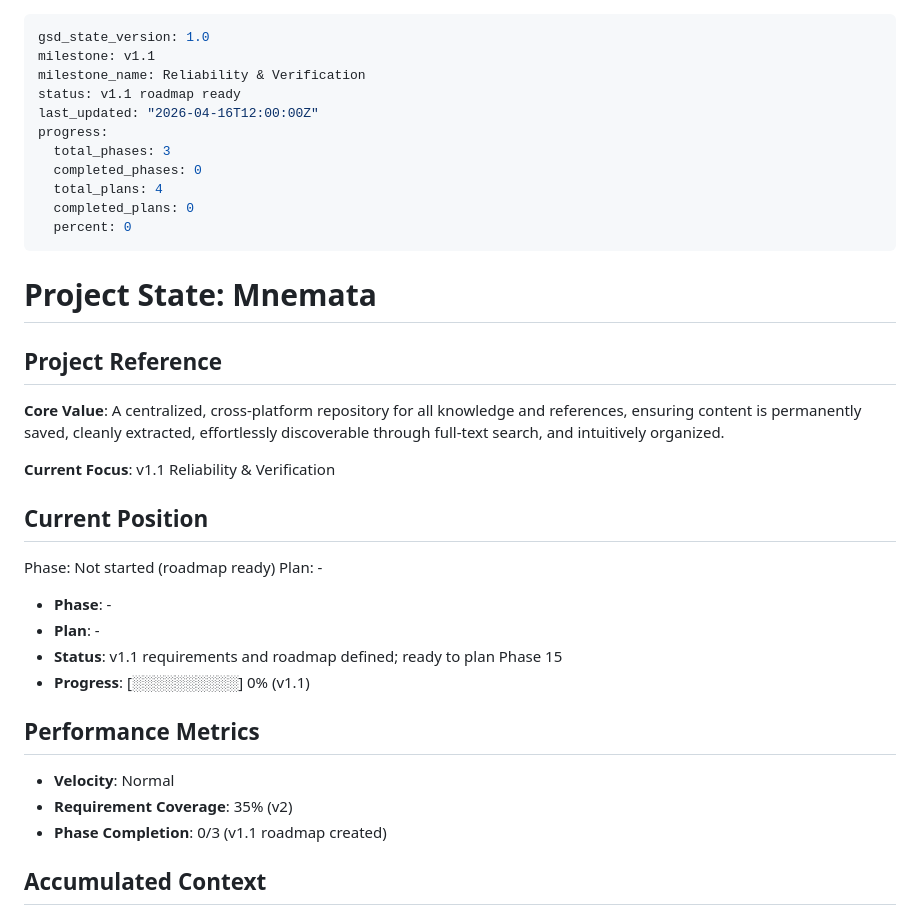
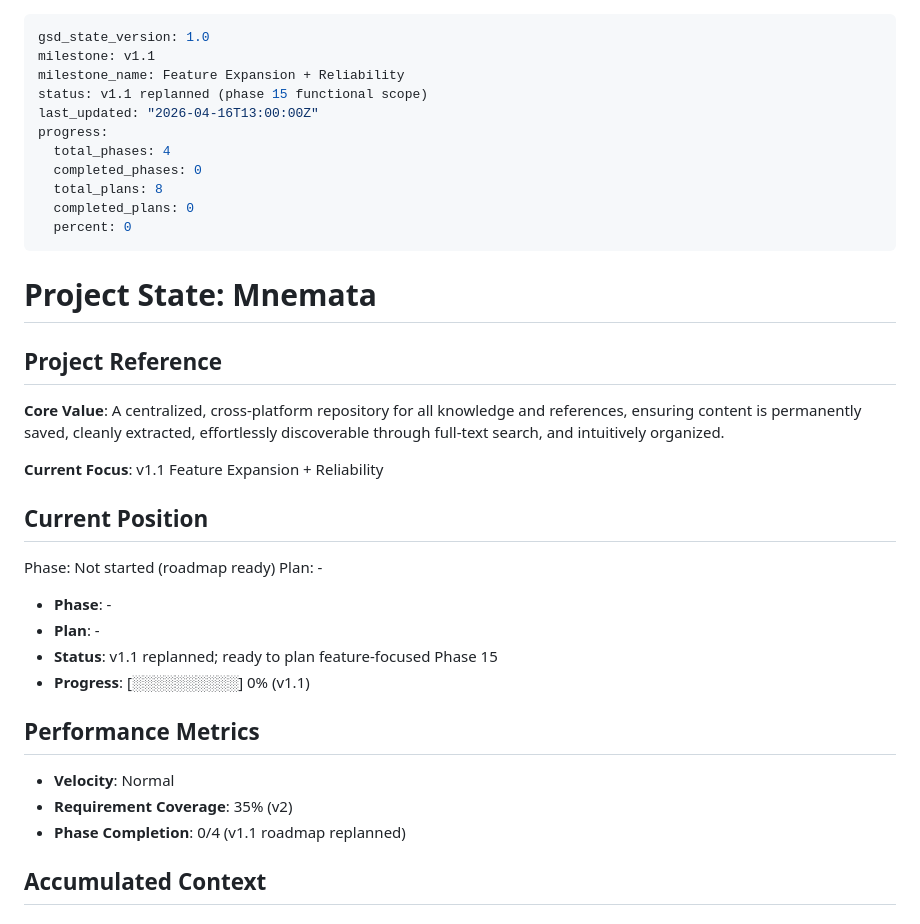
Before and after one commit to juliancervino/mnemata, a Markdown page: .planning/STATE.md, the part around the change. Drawn GitHub-style.

Commit message:
docs: update milestone details for v1.1 feature expansion and replanning

```diff
--- a/.planning/STATE.md
+++ b/.planning/STATE.md
@@ -1,13 +1,13 @@
 ---
 gsd_state_version: 1.0
 milestone: v1.1
-milestone_name: Reliability & Verification
-status: v1.1 roadmap ready
-last_updated: "2026-04-16T12:00:00Z"
+milestone_name: Feature Expansion + Reliability
+status: v1.1 replanned (phase 15 functional scope)
+last_updated: "2026-04-16T13:00:00Z"
 progress:
-  total_phases: 3
+  total_phases: 4
   completed_phases: 0
-  total_plans: 4
+  total_plans: 8
   completed_plans: 0
   percent: 0
 ---
@@ -18,7 +18,7 @@ progress:
 
 **Core Value**: A centralized, cross-platform repository for all knowledge and references, ensuring content is permanently saved, cleanly extracted, effortlessly discoverable through full-text search, and intuitively organized.
 
-**Current Focus**: v1.1 Reliability & Verification
+**Current Focus**: v1.1 Feature Expansion + Reliability
 
 ## Current Position
 
@@ -27,14 +27,14 @@ Plan: -
 
 - **Phase**: -
 - **Plan**: -
-- **Status**: v1.1 requirements and roadmap defined; ready to plan Phase 15
+- **Status**: v1.1 replanned; ready to plan feature-focused Phase 15
 - **Progress**: [░░░░░░░░░░] 0% (v1.1)
 
 ## Performance Metrics
 
 - **Velocity**: Normal
 - **Requirement Coverage**: 35% (v2)
-- **Phase Completion**: 0/3 (v1.1 roadmap created)
+- **Phase Completion**:  0/4 (v1.1 roadmap replanned)
 
 ## Accumulated Context
 
```
Also changed, not shown: .planning/PROJECT.md (+15 -22 lines).
